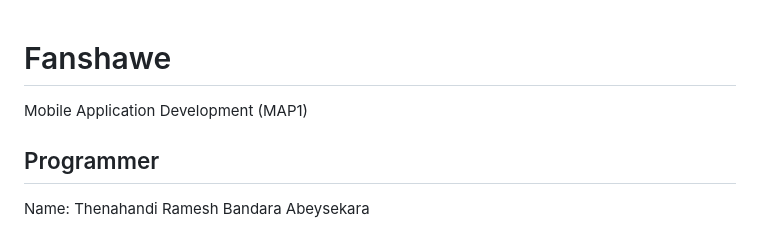
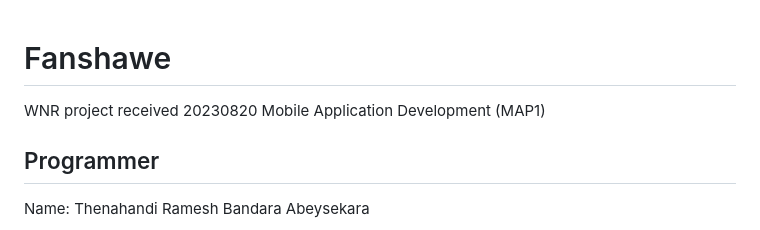
Before and after one commit to rameshabeysekara/fanshawe-web-design, a Markdown page: README.md, the part around the change. Drawn GitHub-style.

Commit message:
WNR project received 20230820

```diff
--- a/README.md
+++ b/README.md
@@ -1,5 +1,5 @@
 # Fanshawe
-
+WNR project received 20230820
 Mobile Application Development (MAP1)
 
 ## Programmer
```
